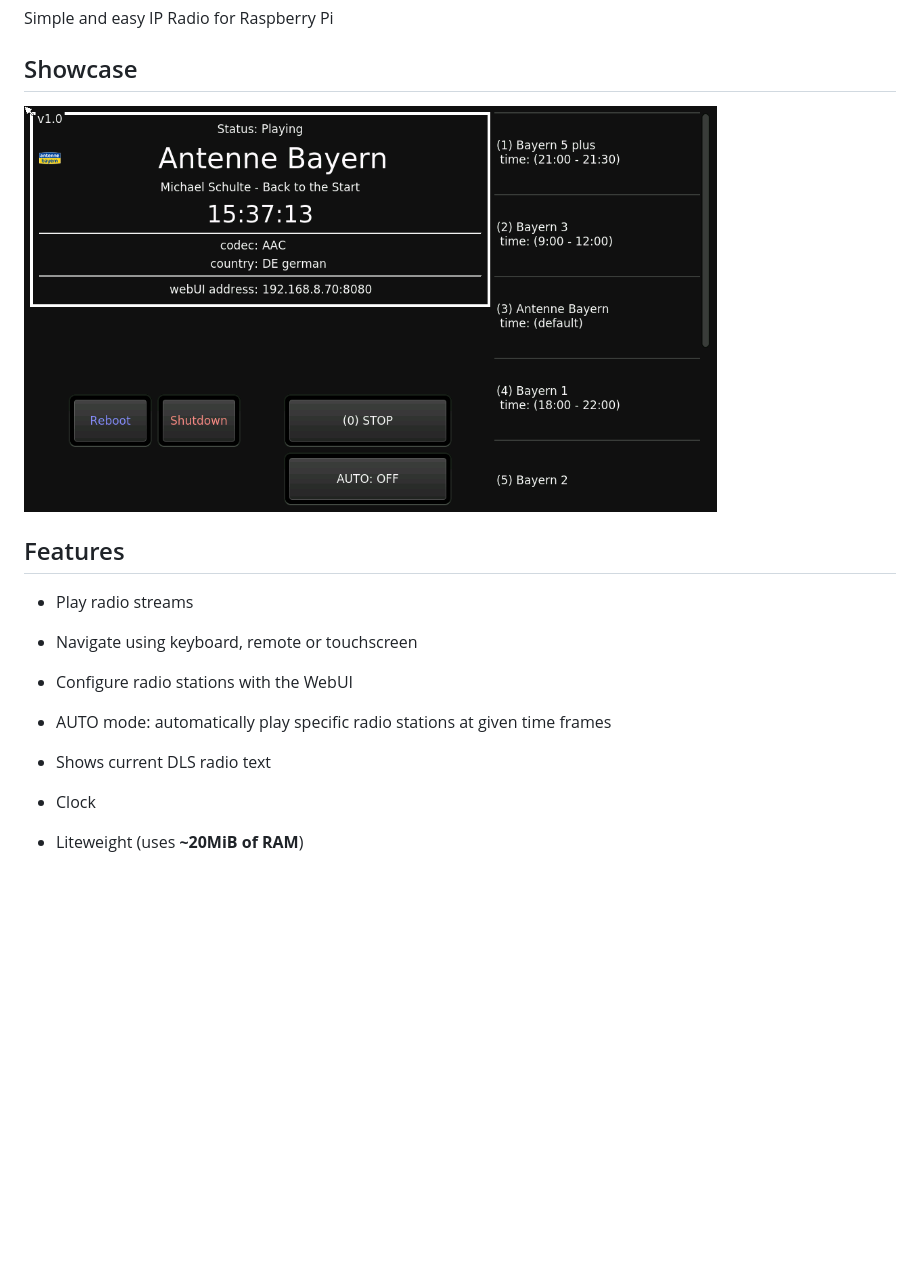
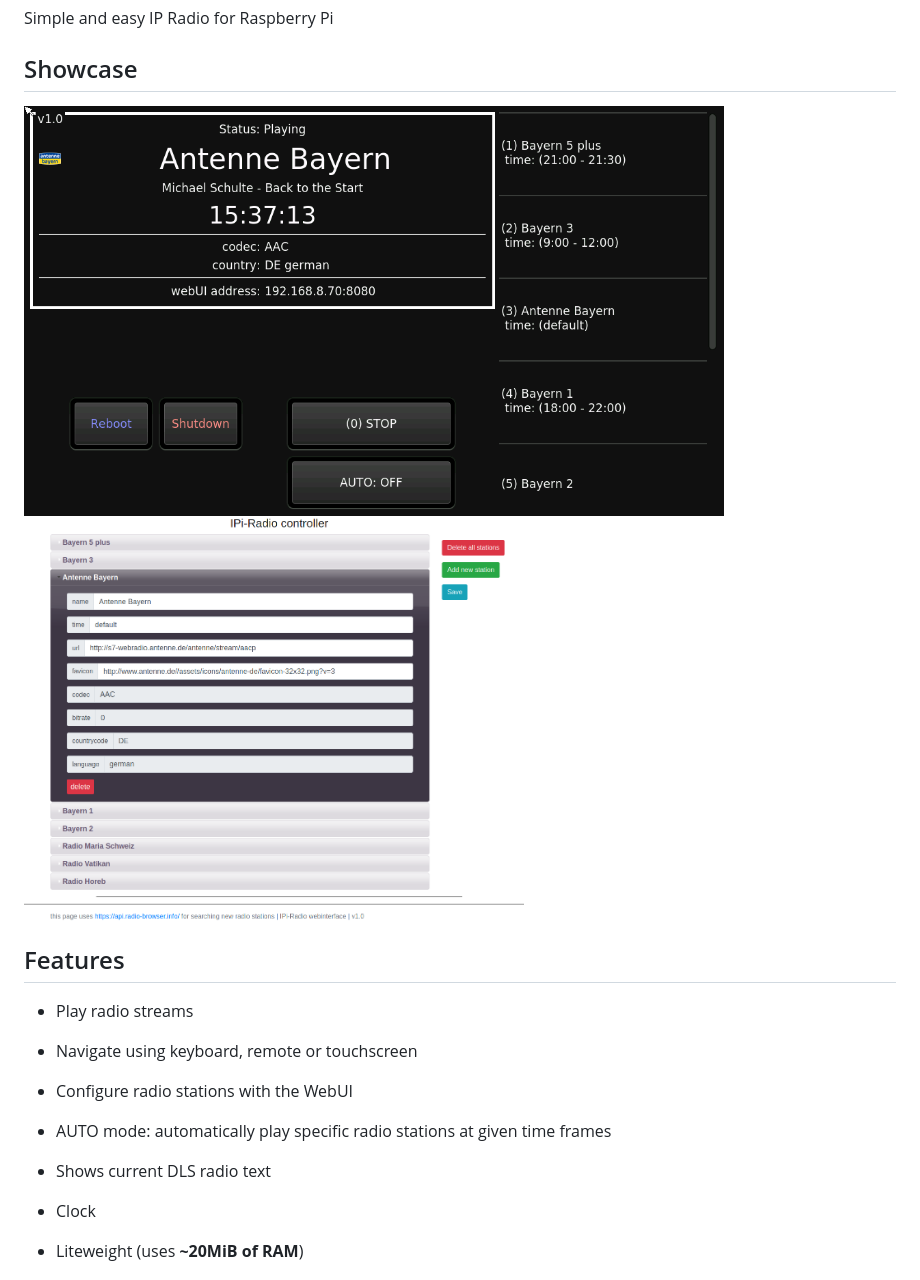
Before and after one commit to IPi-Radio/IPi-Radio, a Markdown page: README.md, the part around the change. Drawn GitHub-style; pictures changed too: images/screenshot_2.png (added); blank space fills up the shorter version.

Commit message:
add webUI screenshot

```diff
--- a/README.md
+++ b/README.md
@@ -4,15 +4,22 @@ Simple and easy IP Radio for Raspberry Pi
 
 ## Showcase
 
-<img title="" src="images/screenshot_1.png" alt="screenshot_1.png" data-align="left" width="693">
+<img title="" src="images/screenshot_1.png" alt="screenshot_1.png" data-align="left" width="700">
+
+<img title="" src="images/screenshot_2.png" alt="screenshot_2.png" width="500" data-align="left">
 
 ## Features
 
 - Play radio streams
+
 - Navigate using keyboard, remote or touchscreen
+
 - Configure radio stations with the WebUI
+
 - AUTO mode: automatically play specific radio stations at given time frames
+
 - Shows current DLS radio text
+
 - Clock
 
 - Liteweight (uses **~20MiB of RAM**)
```
